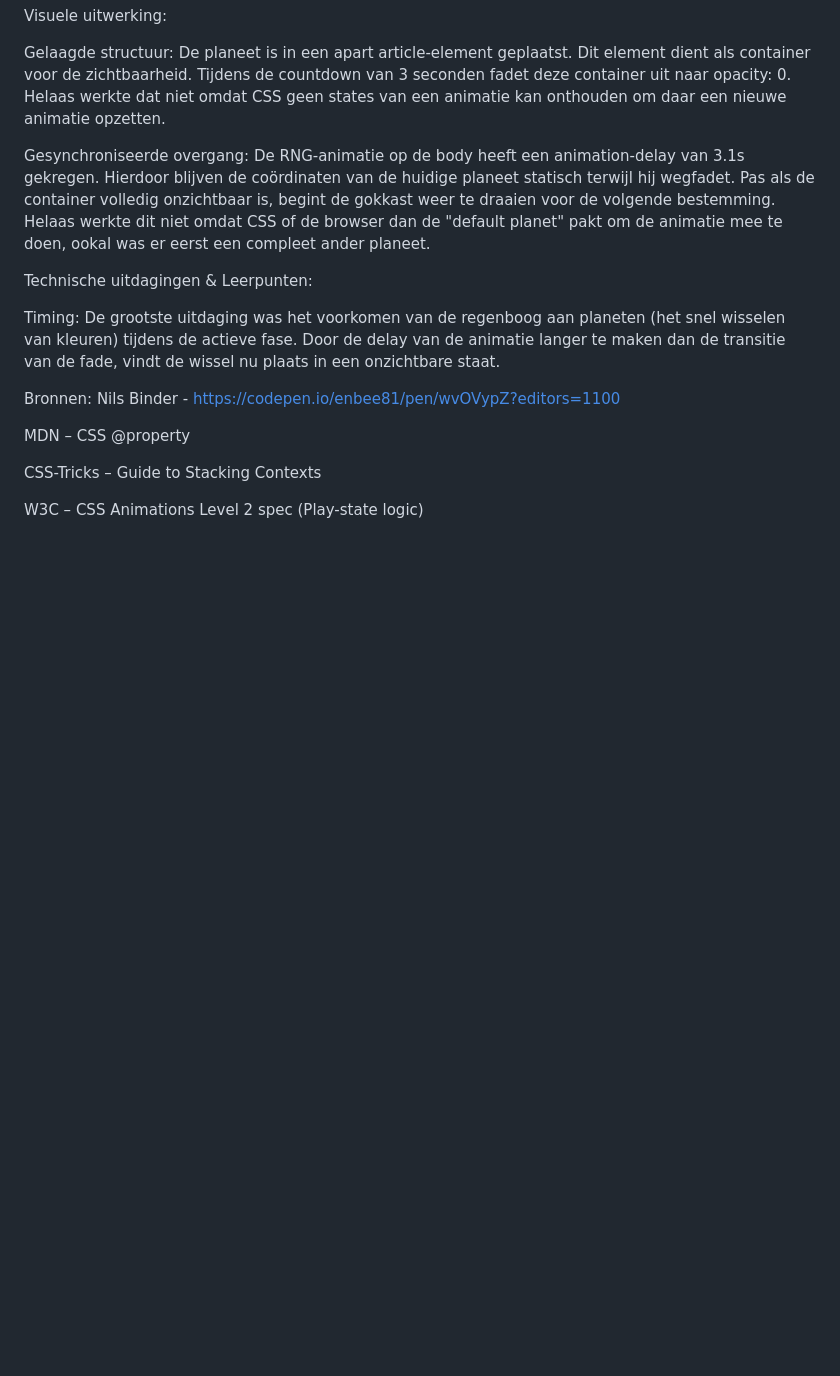
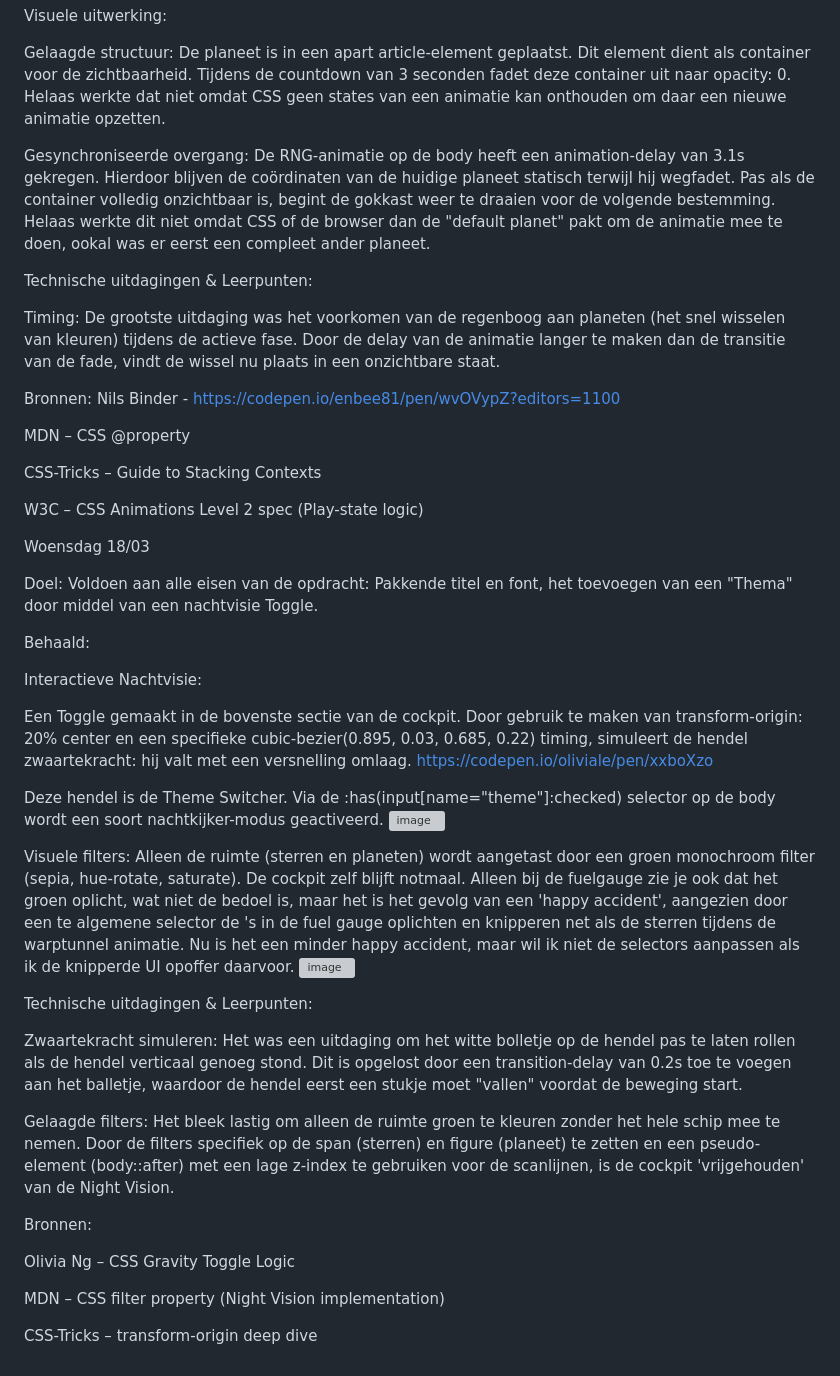
Before and after one commit to OceanGonen/CSS-eindopdracht, a Markdown page: README.md, the part around the change. GitHub-like rendering; blank space fills up the shorter version; grey boxes are pictures that could not be loaded.

Commit message:
Document interactive night vision feature and challenges
Added details about the interactive night vision feature, including technical challenges and resources used.

```diff
--- a/README.md
+++ b/README.md
@@ -87,3 +87,36 @@ MDN – CSS @property
 CSS-Tricks – Guide to Stacking Contexts
 
 W3C – CSS Animations Level 2 spec (Play-state logic)
+
+
+Woensdag 18/03
+
+Doel:
+Voldoen aan alle eisen van de opdracht: Pakkende titel en font, het toevoegen van een "Thema" door middel van een nachtvisie Toggle.
+
+Behaald:
+
+Interactieve Nachtvisie:
+
+Een Toggle gemaakt in de bovenste sectie van de cockpit. Door gebruik te maken van transform-origin: 20% center en een specifieke cubic-bezier(0.895, 0.03, 0.685, 0.22) timing, simuleert de hendel zwaartekracht: hij valt met een versnelling omlaag. https://codepen.io/oliviale/pen/xxboXzo
+
+Deze hendel is de Theme Switcher. Via de :has(input[name="theme"]:checked) selector op de body wordt een soort nachtkijker-modus geactiveerd.
+<img width="1412" height="730" alt="image" src="https://github.com/user-attachments/assets/be8b1ae3-6416-459c-a22a-f79a1ad37094" />
+
+Visuele filters: Alleen de ruimte (sterren en planeten) wordt aangetast door een groen monochroom filter (sepia, hue-rotate, saturate). De cockpit zelf blijft notmaal. Alleen bij de fuelgauge zie je ook dat het groen oplicht, wat niet de bedoel is, maar het is het gevolg van een 'happy accident', aangezien door een te algemene selector de <span>'s in de fuel gauge oplichten en knipperen net als de sterren tijdens de warptunnel animatie. Nu is het een minder happy accident, maar wil ik niet de selectors aanpassen als ik de knipperde UI opoffer daarvoor.
+<img width="312" height="164" alt="image" src="https://github.com/user-attachments/assets/74480eca-5f73-4a9d-86a3-13c3f78c474b" />
+
+
+Technische uitdagingen & Leerpunten:
+
+Zwaartekracht simuleren: Het was een uitdaging om het witte bolletje op de hendel pas te laten rollen als de hendel verticaal genoeg stond. Dit is opgelost door een transition-delay van 0.2s toe te voegen aan het balletje, waardoor de hendel eerst een stukje moet "vallen" voordat de beweging start.
+
+Gelaagde filters: Het bleek lastig om alleen de ruimte groen te kleuren zonder het hele schip mee te nemen. Door de filters specifiek op de span (sterren) en figure (planeet) te zetten en een pseudo-element (body::after) met een lage z-index te gebruiken voor de scanlijnen, is de cockpit 'vrijgehouden' van de Night Vision.
+
+Bronnen:
+
+Olivia Ng – CSS Gravity Toggle Logic
+
+MDN – CSS filter property (Night Vision implementation)
+
+CSS-Tricks – transform-origin deep dive
```
